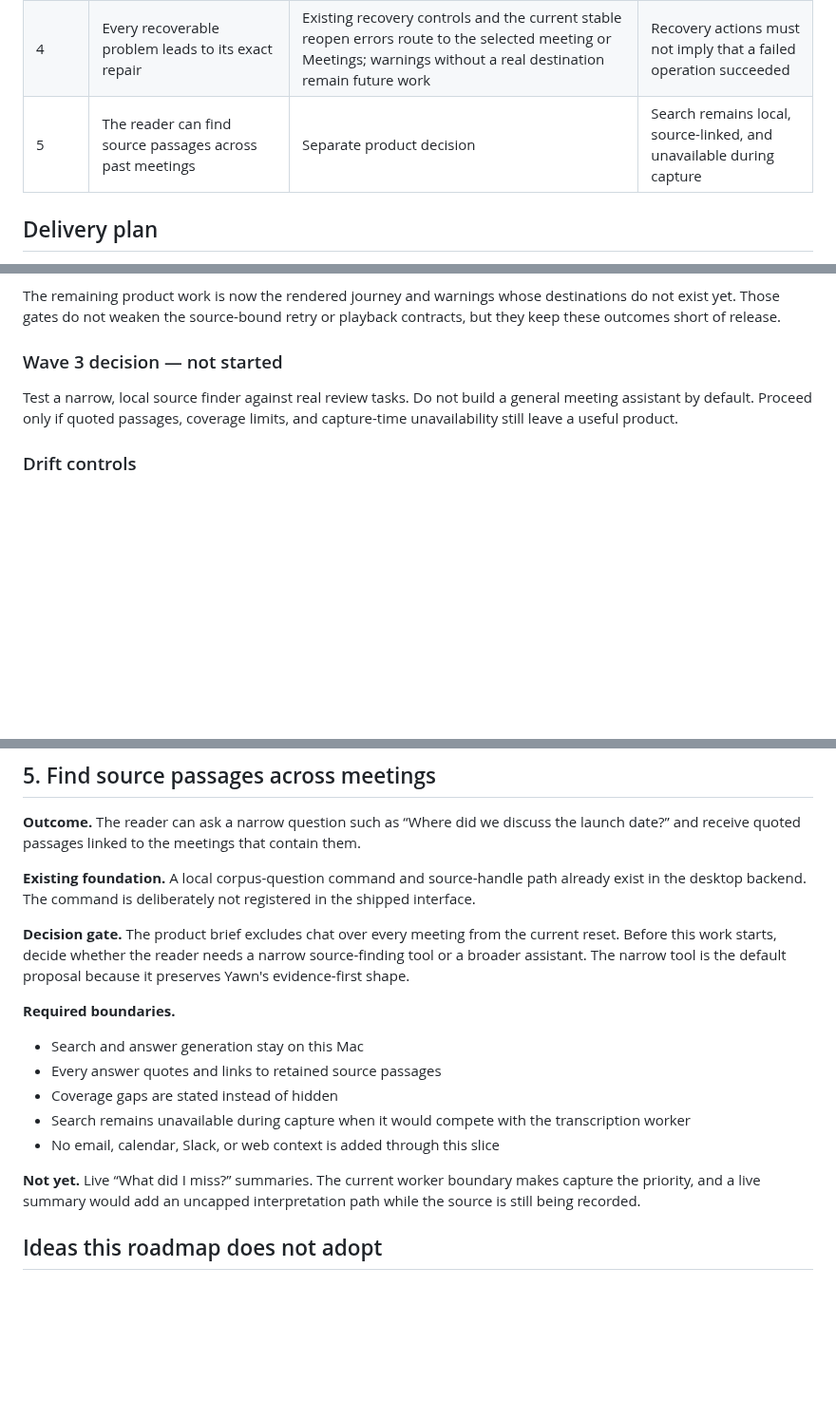
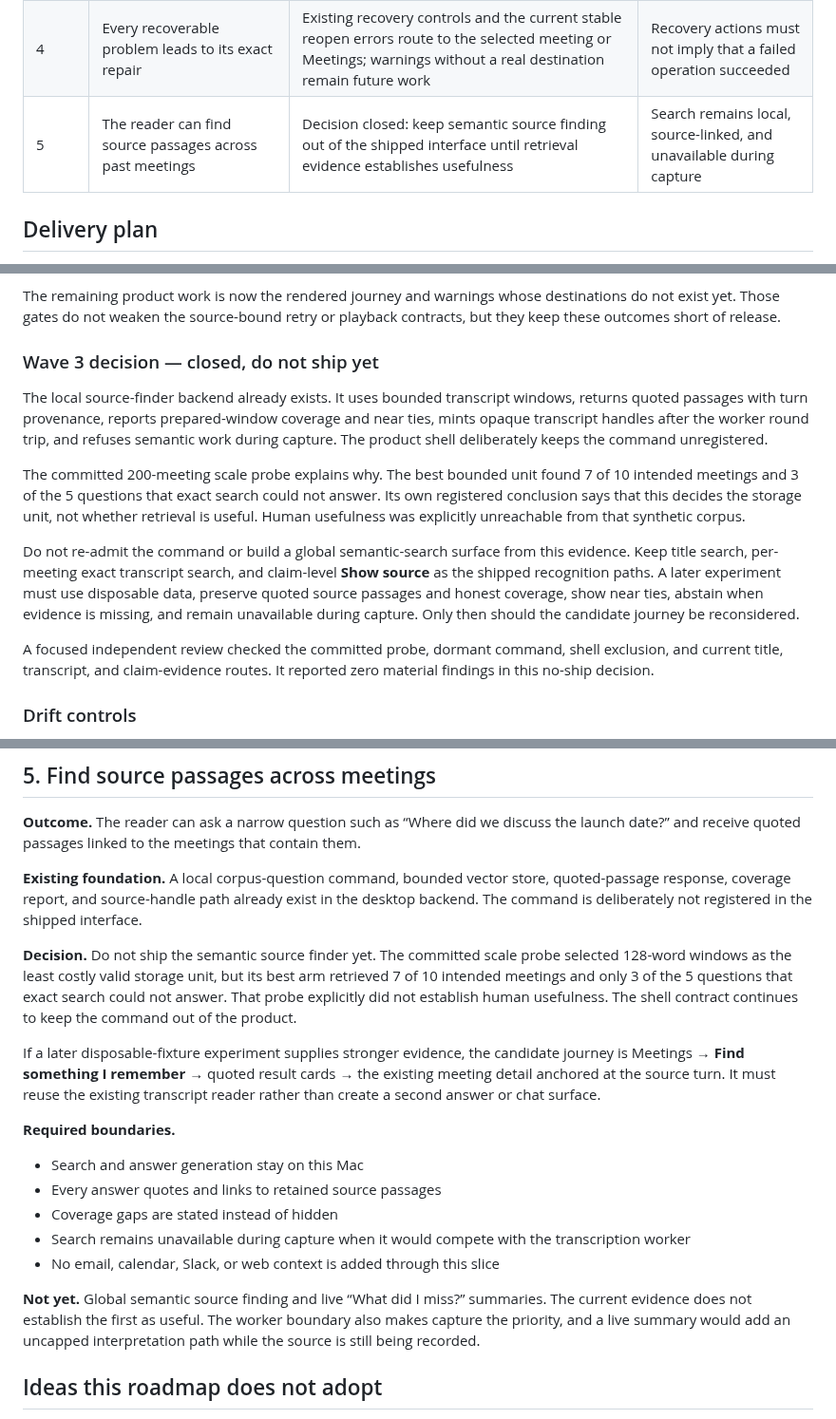
Before and after one commit to nino-chavez/meeting-notes-local, a Markdown page: docs/roadmap.md, 3 parts joined by grey strips. Shown at 95% size. Drawn GitHub-style; blank space fills up the shorter version.

Commit message:
docs(yawn): close semantic source finder decision

```diff
--- a/docs/roadmap.md
+++ b/docs/roadmap.md
@@ -84,7 +84,7 @@ The summary-first note is the baseline. It is not another roadmap item.
 | 2 | Names and jargon stay correct across meetings | Review controls, bounded storage, and provenance-safe note application are implemented, tested, and packaged in Preview | Vocabulary remains local, visible, editable, and bounded |
 | 3 | The reader can tell whether the audio caused a bad transcript | Verified quality guidance, safe device context, retained-audio playback, and a source-bound retry comparison are implemented, tested, and packaged in Preview; rendered verification remains | Quality evidence stays distinct from capture-integrity evidence |
 | 4 | Every recoverable problem leads to its exact repair | Existing recovery controls and the current stable reopen errors route to the selected meeting or Meetings; warnings without a real destination remain future work | Recovery actions must not imply that a failed operation succeeded |
-| 5 | The reader can find source passages across past meetings | Separate product decision | Search remains local, source-linked, and unavailable during capture |
+| 5 | The reader can find source passages across past meetings | Decision closed: keep semantic source finding out of the shipped interface until retrieval evidence establishes usefulness | Search remains local, source-linked, and unavailable during capture |
 
 ## Delivery plan
 
@@ -159,11 +159,30 @@ The remaining product work is now the rendered journey and warnings whose
 destinations do not exist yet. Those gates do not weaken the source-bound retry
 or playback contracts, but they keep these outcomes short of release.
 
-### Wave 3 decision — not started
+### Wave 3 decision — closed, do not ship yet
 
-Test a narrow, local source finder against real review tasks. Do not build a
-general meeting assistant by default. Proceed only if quoted passages, coverage
-limits, and capture-time unavailability still leave a useful product.
+The local source-finder backend already exists. It uses bounded transcript
+windows, returns quoted passages with turn provenance, reports prepared-window
+coverage and near ties, mints opaque transcript handles after the worker round
+trip, and refuses semantic work during capture. The product shell deliberately
+keeps the command unregistered.
+
+The committed 200-meeting scale probe explains why. The best bounded unit found
+7 of 10 intended meetings and 3 of the 5 questions that exact search could not
+answer. Its own registered conclusion says that this decides the storage unit,
+not whether retrieval is useful. Human usefulness was explicitly unreachable
+from that synthetic corpus.
+
+Do not re-admit the command or build a global semantic-search surface from this
+evidence. Keep title search, per-meeting exact transcript search, and claim-level
+**Show source** as the shipped recognition paths. A later experiment must use
+disposable data, preserve quoted source passages and honest coverage, show near
+ties, abstain when evidence is missing, and remain unavailable during capture.
+Only then should the candidate journey be reconsidered.
+
+A focused independent review checked the committed probe, dormant command,
+shell exclusion, and current title, transcript, and claim-evidence routes. It
+reported zero material findings in this no-ship decision.
 
 ### Drift controls
 
@@ -494,14 +513,22 @@ succeeds.
 the launch date?” and receive quoted passages linked to the meetings that contain
 them.
 
-**Existing foundation.** A local corpus-question command and source-handle path
-already exist in the desktop backend. The command is deliberately not registered
-in the shipped interface.
+**Existing foundation.** A local corpus-question command, bounded vector store,
+quoted-passage response, coverage report, and source-handle path already exist
+in the desktop backend. The command is deliberately not registered in the
+shipped interface.
 
-**Decision gate.** The product brief excludes chat over every meeting from the
-current reset. Before this work starts, decide whether the reader needs a narrow
-source-finding tool or a broader assistant. The narrow tool is the default
-proposal because it preserves Yawn's evidence-first shape.
+**Decision.** Do not ship the semantic source finder yet. The committed scale
+probe selected 128-word windows as the least costly valid storage unit, but its
+best arm retrieved 7 of 10 intended meetings and only 3 of the 5 questions that
+exact search could not answer. That probe explicitly did not establish human
+usefulness. The shell contract continues to keep the command out of the product.
+
+If a later disposable-fixture experiment supplies stronger evidence, the
+candidate journey is Meetings → **Find something I remember** → quoted result
+cards → the existing meeting detail anchored at the source turn. It must reuse
+the existing transcript reader rather than create a second answer or chat
+surface.
 
 **Required boundaries.**
 
@@ -512,9 +539,10 @@ proposal because it preserves Yawn's evidence-first shape.
   transcription worker
 - No email, calendar, Slack, or web context is added through this slice
 
-**Not yet.** Live “What did I miss?” summaries. The current worker boundary makes
-capture the priority, and a live summary would add an uncapped interpretation
-path while the source is still being recorded.
+**Not yet.** Global semantic source finding and live “What did I miss?”
+summaries. The current evidence does not establish the first as useful. The
+worker boundary also makes capture the priority, and a live summary would add an
+uncapped interpretation path while the source is still being recorded.
 
 ## Ideas this roadmap does not adopt
 
```
